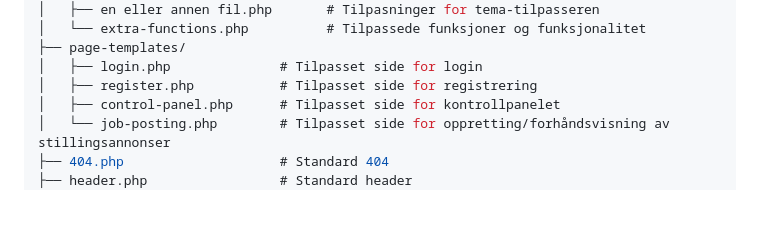
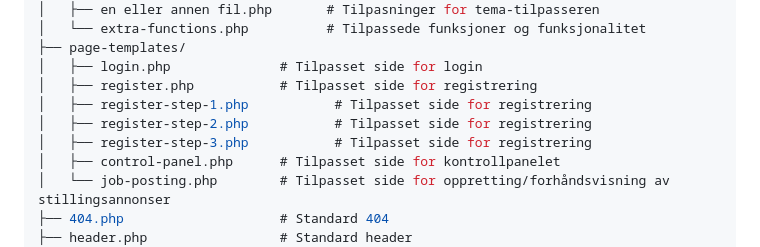
Before and after one commit to CatrineH/Karriereportalen-theme, a Markdown page: README.md, the part around the change. GitHub-like rendering; blank space fills up the shorter version.

```diff
--- a/README.md
+++ b/README.md
@@ -22,6 +22,9 @@ Stillingsportalen-Theme/
 ├── page-templates/
 │   ├── login.php              # Tilpasset side for login
 │   ├── register.php           # Tilpasset side for registrering
+│   ├── register-step-1.php           # Tilpasset side for registrering
+│   ├── register-step-2.php           # Tilpasset side for registrering
+│   ├── register-step-3.php           # Tilpasset side for registrering
 │   ├── control-panel.php      # Tilpasset side for kontrollpanelet
 │   └── job-posting.php        # Tilpasset side for oppretting/forhåndsvisning av stillingsannonser
 ├── 404.php                    # Standard 404
```
